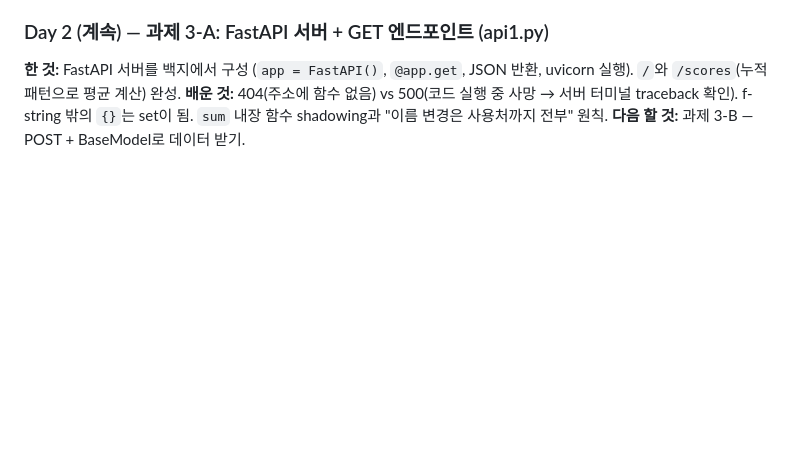
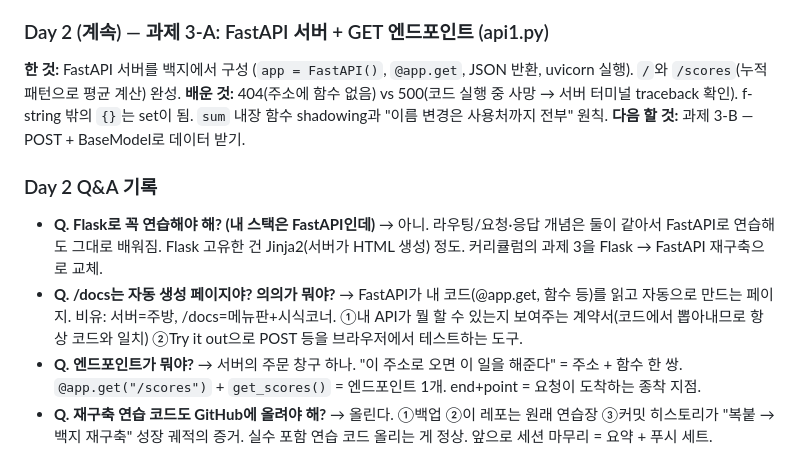
Before and after one commit to castle0tiger/python-practice, a Markdown page: study_history.md, the part around the change. Drawn GitHub-style; blank space fills up the shorter version.

Commit message:
Day 2 Q&A 기록 추가 (Flask vs FastAPI, /docs, 엔드포인트, GitHub 푸시 방침)

```diff
--- a/study_history.md
+++ b/study_history.md
@@ -842,3 +842,13 @@ Flask는 웹 페이지 하나용, FastAPI는 여러 곳과 연결하는 API 서
 **한 것:** FastAPI 서버를 백지에서 구성 (`app = FastAPI()`, `@app.get`, JSON 반환, uvicorn 실행). `/`와 `/scores`(누적 패턴으로 평균 계산) 완성.
 **배운 것:** 404(주소에 함수 없음) vs 500(코드 실행 중 사망 → 서버 터미널 traceback 확인). f-string 밖의 `{}`는 set이 됨. `sum` 내장 함수 shadowing과 "이름 변경은 사용처까지 전부" 원칙.
 **다음 할 것:** 과제 3-B — POST + BaseModel로 데이터 받기.
+
+### Day 2 Q&A 기록
+- **Q. Flask로 꼭 연습해야 해? (내 스택은 FastAPI인데)**
+  → 아니. 라우팅/요청·응답 개념은 둘이 같아서 FastAPI로 연습해도 그대로 배워짐. Flask 고유한 건 Jinja2(서버가 HTML 생성) 정도. 커리큘럼의 과제 3을 Flask → FastAPI 재구축으로 교체.
+- **Q. /docs는 자동 생성 페이지야? 의의가 뭐야?**
+  → FastAPI가 내 코드(@app.get, 함수 등)를 읽고 자동으로 만드는 페이지. 비유: 서버=주방, /docs=메뉴판+시식코너. ①내 API가 뭘 할 수 있는지 보여주는 계약서(코드에서 뽑아내므로 항상 코드와 일치) ②Try it out으로 POST 등을 브라우저에서 테스트하는 도구.
+- **Q. 엔드포인트가 뭐야?**
+  → 서버의 주문 창구 하나. "이 주소로 오면 이 일을 해준다" = 주소 + 함수 한 쌍. `@app.get("/scores")` + `get_scores()` = 엔드포인트 1개. end+point = 요청이 도착하는 종착 지점.
+- **Q. 재구축 연습 코드도 GitHub에 올려야 해?**
+  → 올린다. ①백업 ②이 레포는 원래 연습장 ③커밋 히스토리가 "복붙 → 백지 재구축" 성장 궤적의 증거. 실수 포함 연습 코드 올리는 게 정상. 앞으로 세션 마무리 = 요약 + 푸시 세트.
```
